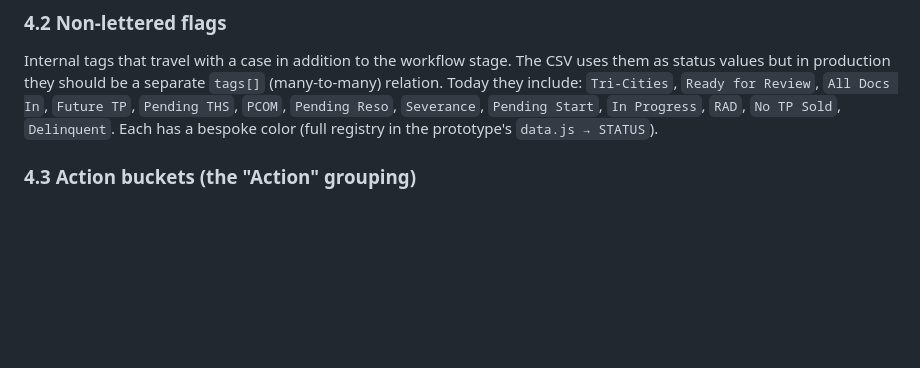
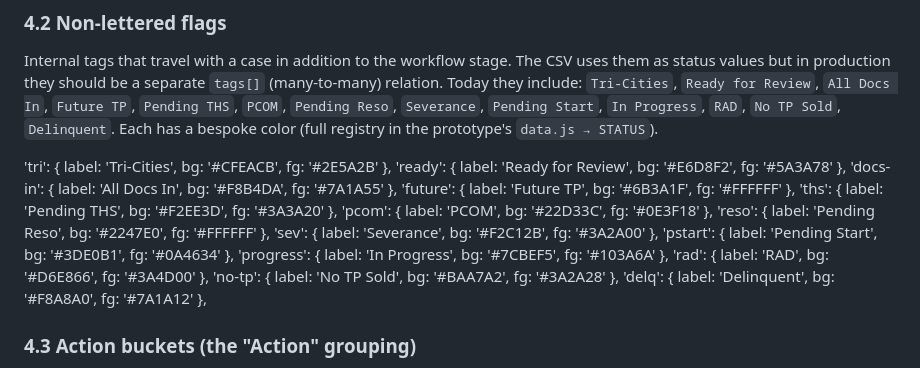
Before and after one commit to jonmccon/ptr-TP-wires, a Markdown page: handoff.md, the part around the change. Drawn GitHub-style; blank space fills up the shorter version.

```diff
--- a/handoff.md
+++ b/handoff.md
@@ -174,6 +174,20 @@ Implement as a `Status` model seeded via a data migration. The letter, label, an
 ### 4.2 Non-lettered flags
 
 Internal tags that travel with a case in addition to the workflow stage. The CSV uses them as status values but in production they should be a separate `tags[]` (many-to-many) relation. Today they include: `Tri-Cities`, `Ready for Review`, `All Docs In`, `Future TP`, `Pending THS`, `PCOM`, `Pending Reso`, `Severance`, `Pending Start`, `In Progress`, `RAD`, `No TP Sold`, `Delinquent`. Each has a bespoke color (full registry in the prototype's `data.js → STATUS`).
+
+  'tri':       { label: 'Tri-Cities',     bg: '#CFEACB', fg: '#2E5A2B' },
+  'ready':     { label: 'Ready for Review', bg: '#E6D8F2', fg: '#5A3A78' },
+  'docs-in':   { label: 'All Docs In',     bg: '#F8B4DA', fg: '#7A1A55' },
+  'future':    { label: 'Future TP',       bg: '#6B3A1F', fg: '#FFFFFF' },
+  'ths':       { label: 'Pending THS',     bg: '#F2EE3D', fg: '#3A3A20' },
+  'pcom':      { label: 'PCOM',            bg: '#22D33C', fg: '#0E3F18' },
+  'reso':      { label: 'Pending Reso',    bg: '#2247E0', fg: '#FFFFFF' },
+  'sev':       { label: 'Severance',       bg: '#F2C12B', fg: '#3A2A00' },
+  'pstart':    { label: 'Pending Start',   bg: '#3DE0B1', fg: '#0A4634' },
+  'progress':  { label: 'In Progress',     bg: '#7CBEF5', fg: '#103A6A' },
+  'rad':       { label: 'RAD',             bg: '#D6E866', fg: '#3A4D00' },
+  'no-tp':     { label: 'No TP Sold',      bg: '#BAA7A2', fg: '#3A2A28' },
+  'delq':      { label: 'Delinquent',      bg: '#F8A8A0', fg: '#7A1A12' },
 
 ### 4.3 Action buckets (the "Action" grouping)
 
```
